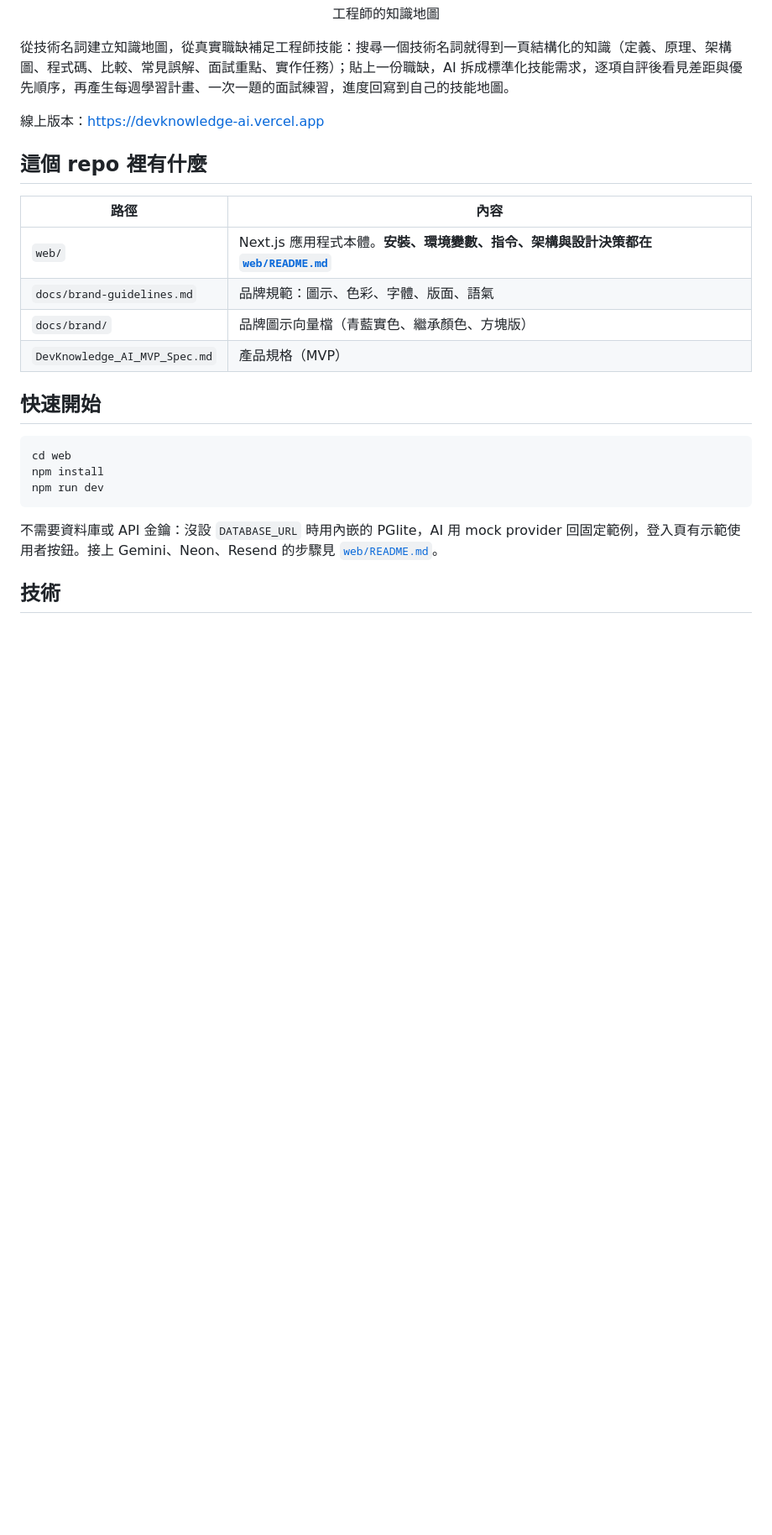
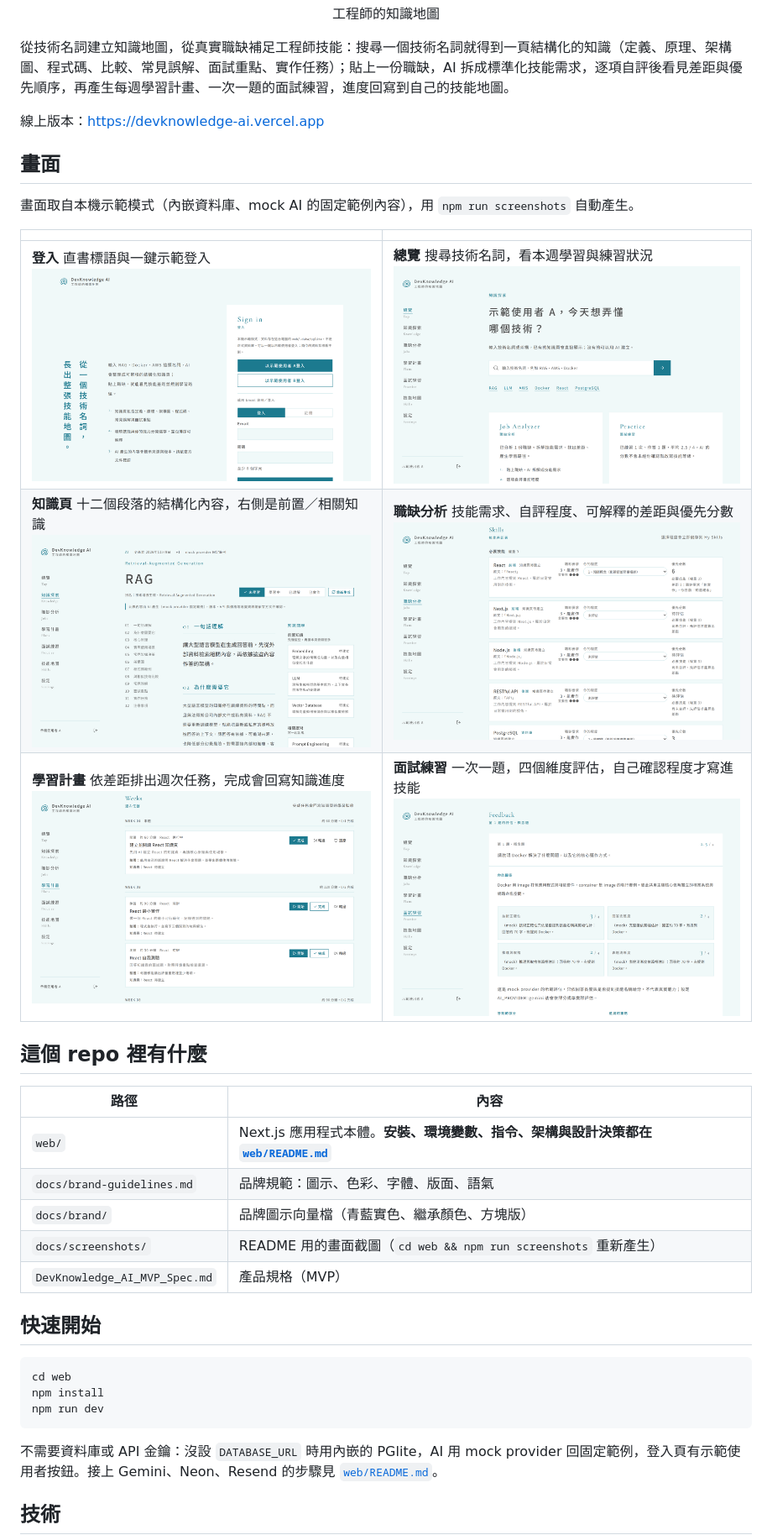
Before and after one commit to sunnerSnow/devknowledge-ai, a Markdown page: README.md, the part around the change. Shown at 84% size. Rendered like a GitHub page; pictures changed too: docs/screenshots/dashboard.png (added), docs/screenshots/job.png (added), docs/screenshots/knowledge.png (added); blank space fills up the shorter version.

```diff
--- a/README.md
+++ b/README.md
@@ -9,6 +9,16 @@
 
 線上版本：https://devknowledge-ai.vercel.app
 
+## 畫面
+
+畫面取自本機示範模式（內嵌資料庫、mock AI 的固定範例內容），用 `npm run screenshots` 自動產生。
+
+| | |
+|---|---|
+| **登入** 直書標語與一鍵示範登入 ![登入頁](docs/screenshots/login.png) | **總覽** 搜尋技術名詞，看本週學習與練習狀況 ![總覽](docs/screenshots/dashboard.png) |
+| **知識頁** 十二個段落的結構化內容，右側是前置／相關知識 ![知識頁](docs/screenshots/knowledge.png) | **職缺分析** 技能需求、自評程度、可解釋的差距與優先分數 ![職缺分析](docs/screenshots/job.png) |
+| **學習計畫** 依差距排出週次任務，完成會回寫知識進度 ![學習計畫](docs/screenshots/plan.png) | **面試練習** 一次一題，四個維度評估，自己確認程度才寫進技能 ![面試練習](docs/screenshots/practice.png) |
+
 ## 這個 repo 裡有什麼
 
 | 路徑 | 內容 |
@@ -16,6 +26,7 @@
 | `web/` | Next.js 應用程式本體。**安裝、環境變數、指令、架構與設計決策都在 [`web/README.md`](web/README.md)** |
 | `docs/brand-guidelines.md` | 品牌規範：圖示、色彩、字體、版面、語氣 |
 | `docs/brand/` | 品牌圖示向量檔（青藍實色、繼承顏色、方塊版） |
+| `docs/screenshots/` | README 用的畫面截圖（`cd web && npm run screenshots` 重新產生） |
 | `DevKnowledge_AI_MVP_Spec.md` | 產品規格（MVP） |
 
 ## 快速開始
```
Also changed, not shown: web/README.md (+2 -0 lines), 3 other files.
